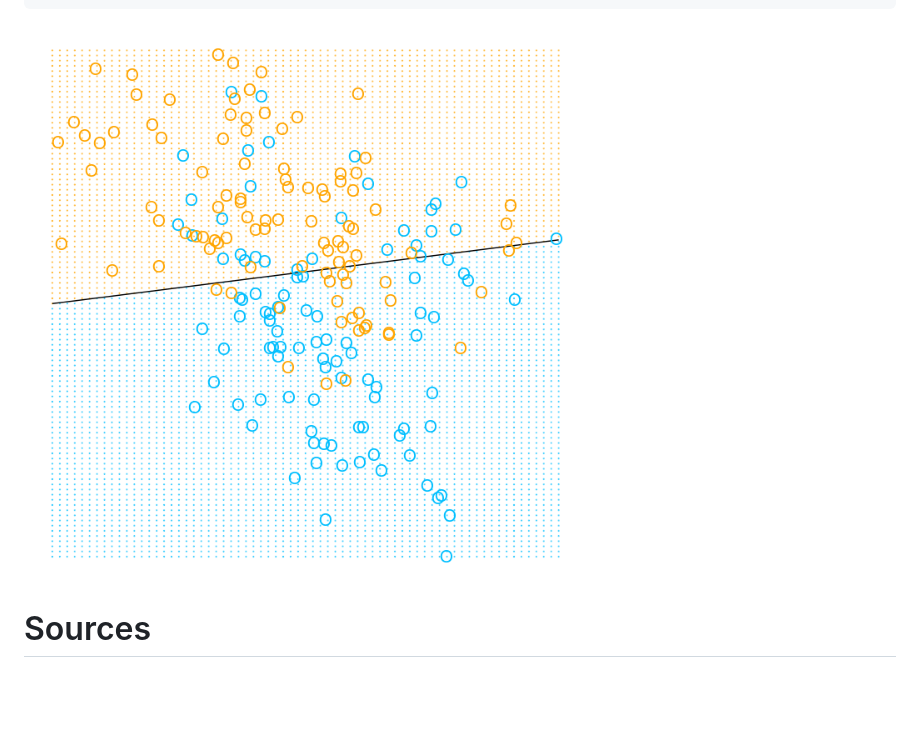
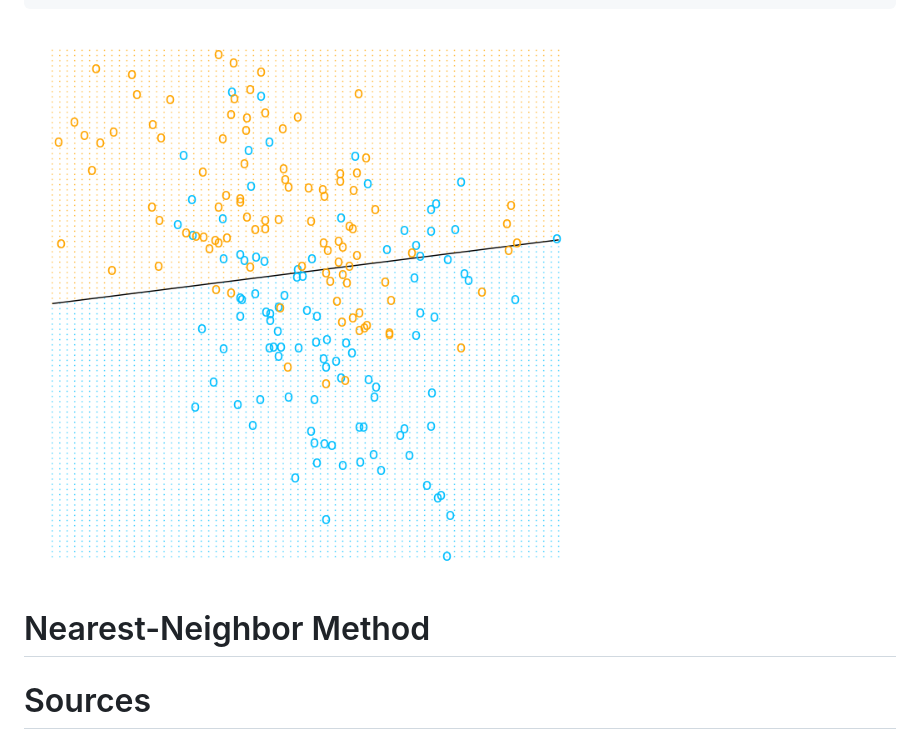
Before and after one commit to BodoBurger/hastie-ElemStatLearn-figures, a Markdown page: 2-Overview-Supervised-Learning.md, the part around the change printed below. GitHub-like rendering; pictures changed too: figures/figure-2.1-1.png; blank space fills up the shorter version.

````diff
--- a/2-Overview-Supervised-Learning.md
+++ b/2-Overview-Supervised-Learning.md
@@ -66,6 +87,9 @@ ggplot(show.legend = FALSE) +
 ```
 
 ![](figures/figure-2.1-1.png)
+
+Nearest-Neighbor Method
+=======================
 
 Sources
 =======
````
Also changed, not shown: other parts of 2-Overview-Supervised-Learning.md (+51 -30 lines), 1 other file.
